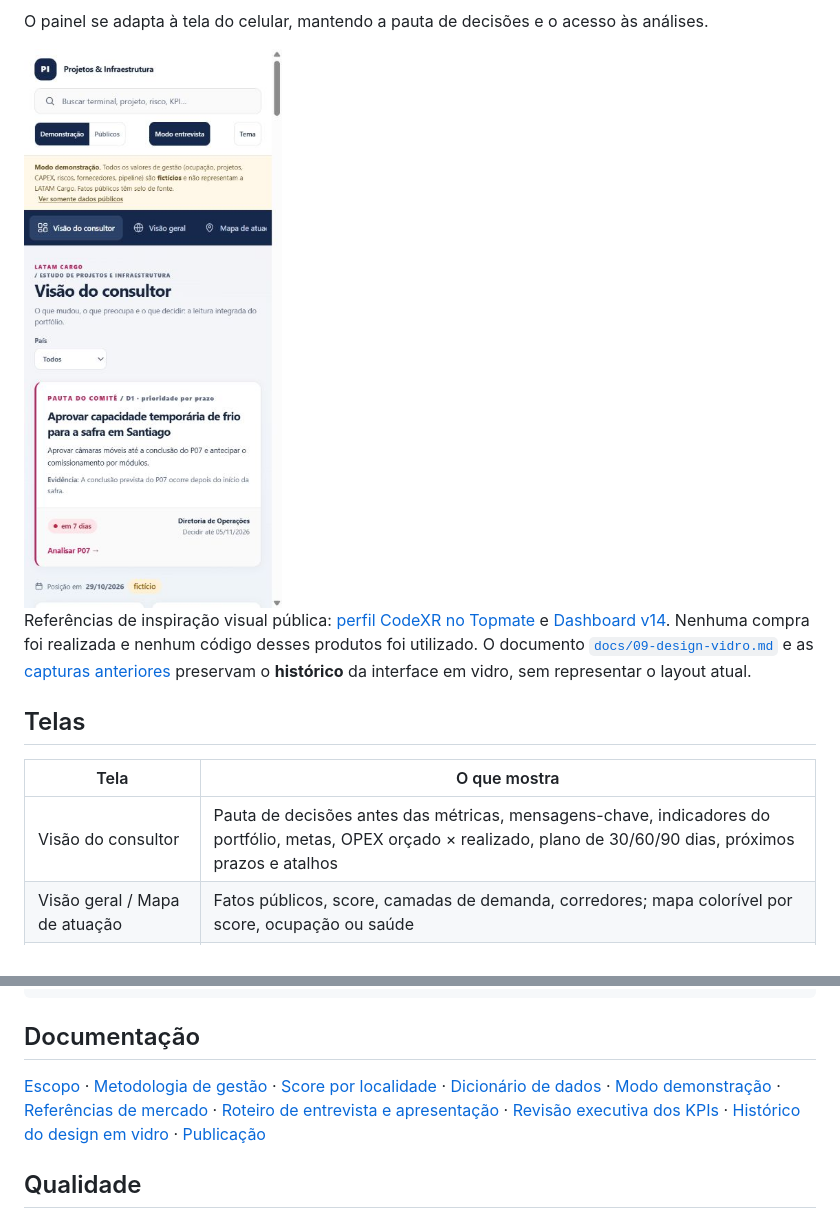
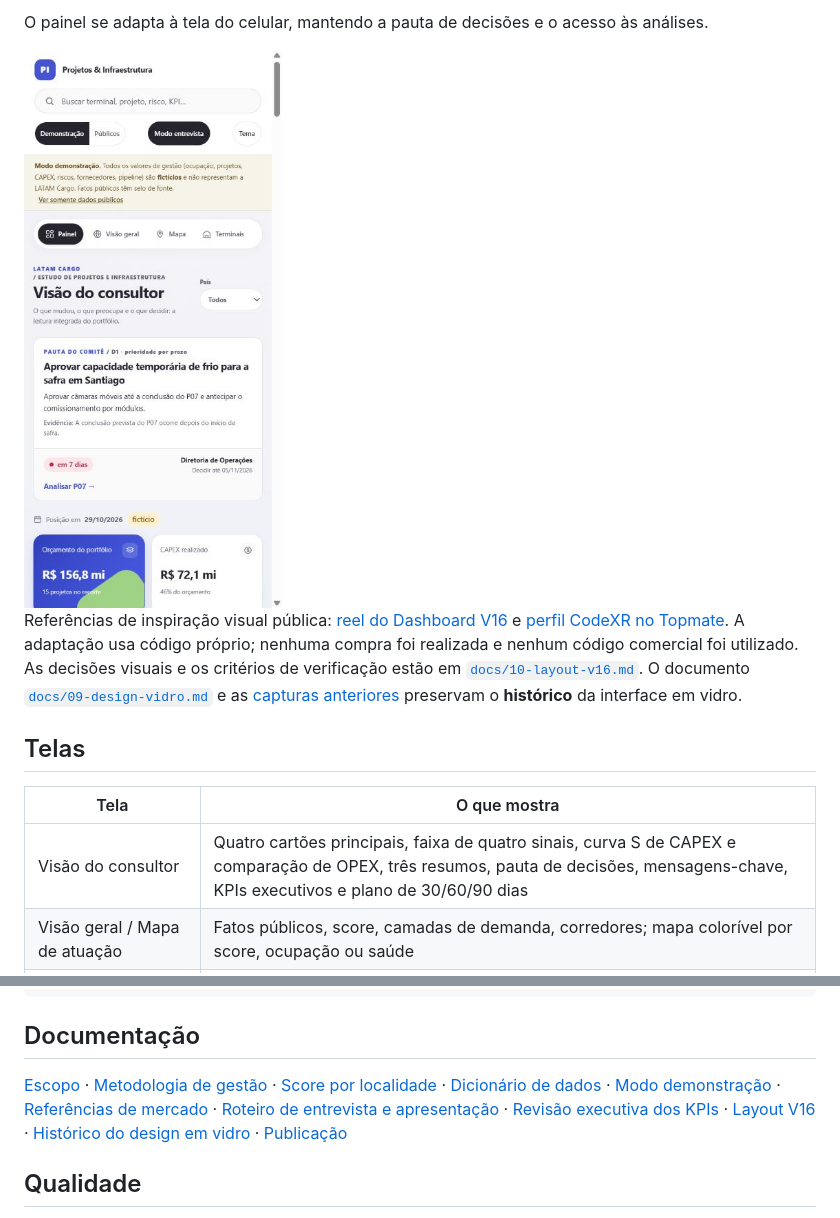
Before and after one commit to andremellotech/latam-cargo-projects-infrastructure, a Markdown page: README.md, 2 parts joined by grey strips. GitHub-like rendering; pictures changed too: docs/img/19-mobile-executivo.png.

````diff
--- a/README.md
+++ b/README.md
@@ -27,12 +29,12 @@ O painel se adapta à tela do celular, mantendo a pauta de decisões e o acesso
 
 <img src="docs/img/19-mobile-executivo.png" alt="Painel executivo em celular" width="320">
 
-Referências de inspiração visual pública: [perfil CodeXR no Topmate](https://topmate.io/code_xr) e [Dashboard v14](https://topmate.io/code_xr/2363309). Nenhuma compra foi realizada e nenhum código desses produtos foi utilizado. O documento [`docs/09-design-vidro.md`](docs/09-design-vidro.md) e as [capturas anteriores](docs/img/) preservam o **histórico** da interface em vidro, sem representar o layout atual.
+Referências de inspiração visual pública: [reel do Dashboard V16](https://www.instagram.com/reel/De1uvwiza9R/) e [perfil CodeXR no Topmate](https://topmate.io/code_xr). A adaptação usa código próprio; nenhuma compra foi realizada e nenhum código comercial foi utilizado. As decisões visuais e os critérios de verificação estão em [`docs/10-layout-v16.md`](docs/10-layout-v16.md). O documento [`docs/09-design-vidro.md`](docs/09-design-vidro.md) e as [capturas anteriores](docs/img/) preservam o **histórico** da interface em vidro.
 
 ## Telas
 | Tela | O que mostra |
 |---|---|
-| Visão do consultor | Pauta de decisões antes das métricas, mensagens-chave, indicadores do portfólio, metas, OPEX orçado × realizado, plano de 30/60/90 dias, próximos prazos e atalhos |
+| Visão do consultor | Quatro cartões principais, faixa de quatro sinais, curva S de CAPEX e comparação de OPEX, três resumos, pauta de decisões, mensagens-chave, KPIs executivos e plano de 30/60/90 dias |
 | Visão geral / Mapa de atuação | Fatos públicos, score, camadas de demanda, corredores; mapa colorível por score, ocupação ou saúde |
 | Terminais | Mapa de calor de saúde (6 dimensões), KPIs com semáforo e tendência, drill-down com sazonalidade |
 | Projetos e portfólio | Status com SPI/CPI/EAC, Gantt com semáforo, curva S, matriz impacto x esforço, CAPEX por tipo |
@@ -93,7 +95,7 @@ docs/      escopo, governança, metodologia, dicionário de dados, modo demonstr
 ```
 
 ## Documentação
-[Escopo](docs/01-visao-geral/escopo.md) · [Metodologia de gestão](docs/03-metodologia/metodologia-gestao.md) · [Score por localidade](docs/03-metodologia/score-demanda.md) · [Dicionário de dados](docs/04-padroes/dicionario-dados.md) · [Modo demonstração](docs/05-modo-demonstracao.md) · [Referências de mercado](docs/06-referencias-de-mercado.md) · [Roteiro de entrevista e apresentação](docs/07-roteiro-do-consultor.md) · [Revisão executiva dos KPIs](docs/08-revisao-executiva-de-kpis.md) · [Histórico do design em vidro](docs/09-design-vidro.md) · [Publicação](docs/PUBLICACAO.md)
+[Escopo](docs/01-visao-geral/escopo.md) · [Metodologia de gestão](docs/03-metodologia/metodologia-gestao.md) · [Score por localidade](docs/03-metodologia/score-demanda.md) · [Dicionário de dados](docs/04-padroes/dicionario-dados.md) · [Modo demonstração](docs/05-modo-demonstracao.md) · [Referências de mercado](docs/06-referencias-de-mercado.md) · [Roteiro de entrevista e apresentação](docs/07-roteiro-do-consultor.md) · [Revisão executiva dos KPIs](docs/08-revisao-executiva-de-kpis.md) · [Layout V16](docs/10-layout-v16.md) · [Histórico do design em vidro](docs/09-design-vidro.md) · [Publicação](docs/PUBLICACAO.md)
 
 ## Qualidade
 `npm test` reúne validação de dados e regras, renderização das telas, testes da pauta executiva e do roteiro de entrevista e integração do `app.js` com um DOM simulado. As verificações cobrem fórmulas financeiras e EVM, vínculos, datas, links, escape de HTML, isolamento do modo público e identidades dos KPIs, incluindo a ponte da contribuição, as metas e a consolidação da rede.
````
Also changed, not shown: other parts of README.md (+6 -4 lines), CHANGELOG.md (+9 -0 lines), docs/10-layout-v16.md (added, +40 -0 lines), docs/img/17-painel-executivo.png, docs/img/18-modo-entrevista.png, docs/img/20-v16-escuro.png (added), 9 other files.
